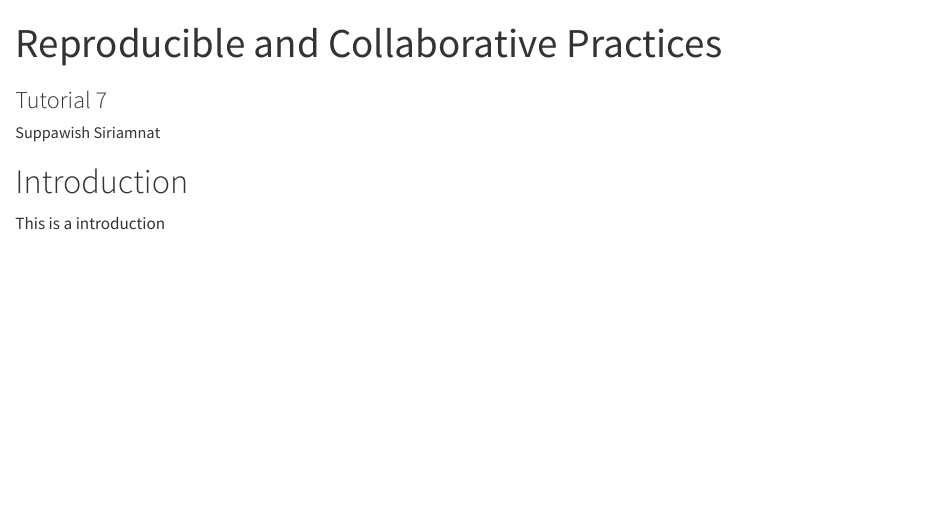
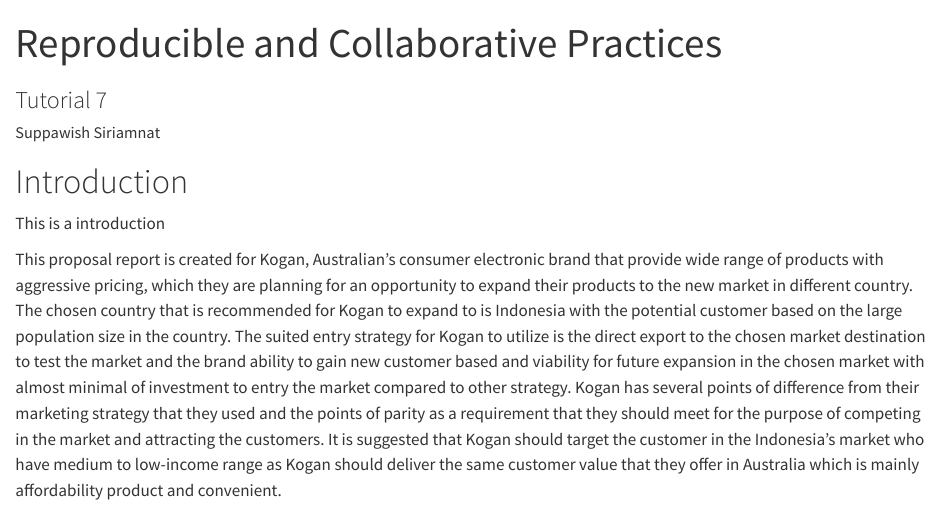
Before and after one commit to suppawish11/Tutorial7-SS, a Quarto document (exerciseSS.qmd): the page in a window 1100 px wide, from its top. Rendered offline with R 4.5, knitr and Pandoc in place of Quarto, with nearby package versions.

Commit message:
updating quartot

```diff
--- a/exerciseSS.qmd
+++ b/exerciseSS.qmd
@@ -24,3 +24,6 @@
 
 # Introduction
 This is a introduction
+
+
+This proposal report is created for Kogan, Australian’s consumer electronic brand that provide wide range of products with aggressive pricing, which they are planning for an opportunity to expand their products to the new market in different country. The chosen country that is recommended for Kogan to expand to is Indonesia with the potential customer based on the large population size in the country. The suited entry strategy for Kogan to utilize is the direct export to the chosen market destination to test the market and the brand ability to gain new customer based and viability for future expansion in the chosen market with almost minimal of investment to entry the market compared to other strategy. Kogan has several points of difference from their marketing strategy that they used and the points of parity as a requirement that they should meet for the purpose of competing in the market and attracting the customers. It is suggested that Kogan should target the customer in the Indonesia’s market who have medium to low-income range as Kogan should deliver the same customer value that they offer in Australia which is mainly affordability product and convenient.
```
